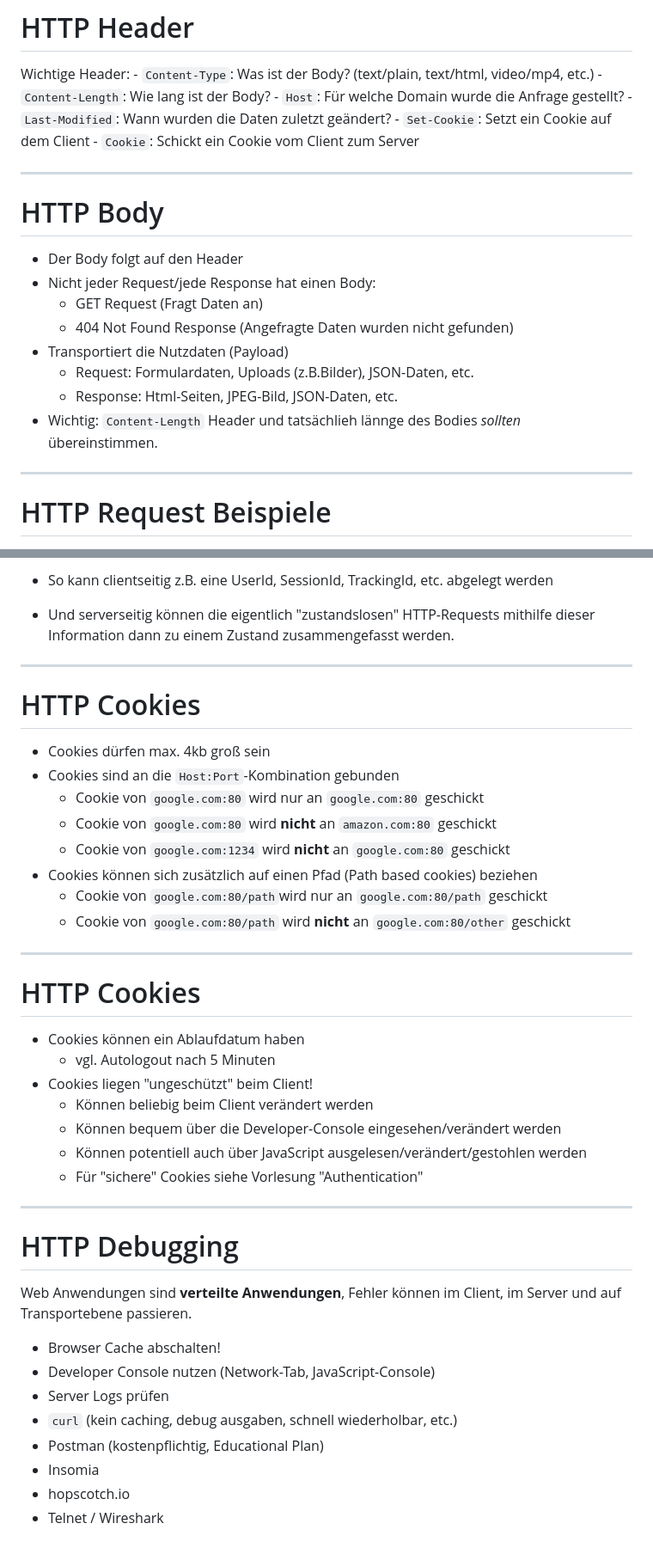
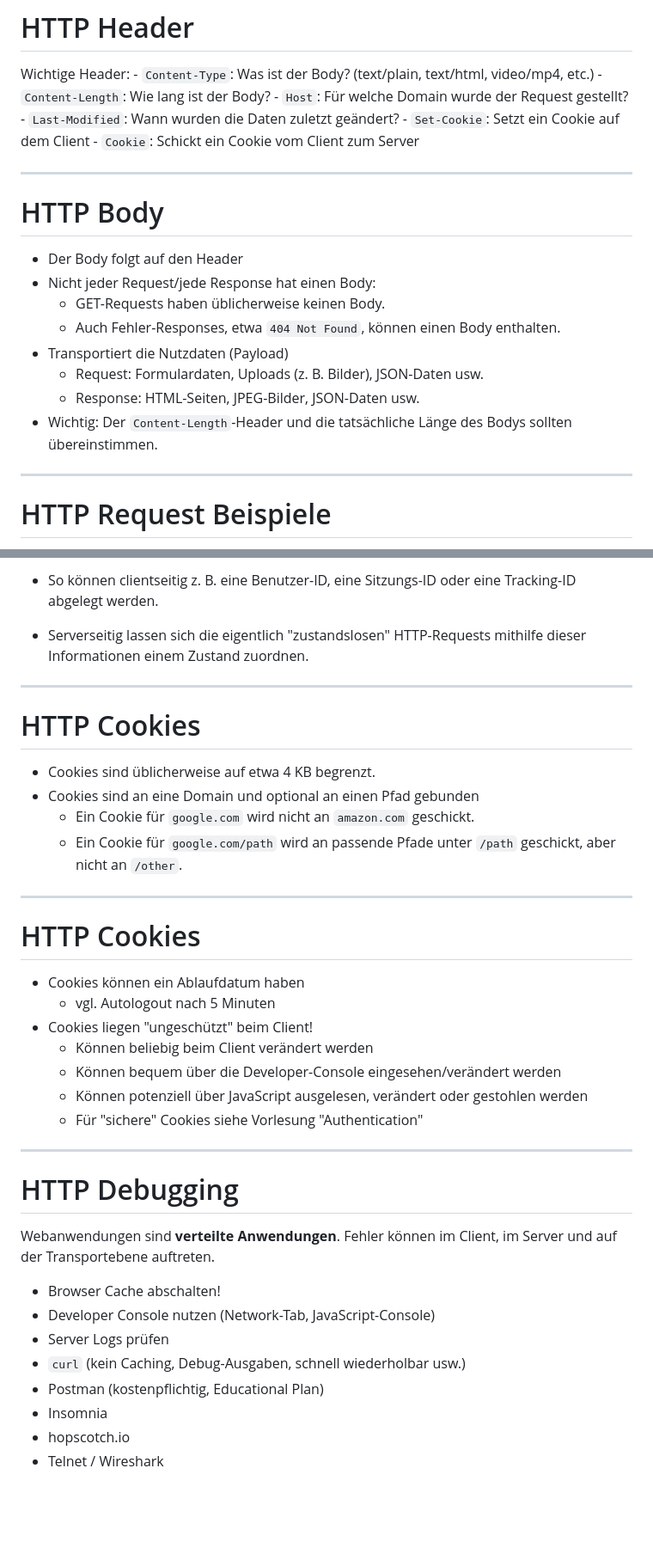
Before and after one commit to ghandmann/vorlesung-web-anwendungen, a Markdown page: slides/03-http.md, 2 parts joined by grey strips. Shown at 86% size. Drawn GitHub-style; blank space fills up the shorter version.

```diff
--- a/slides/03-http.md
+++ b/slides/03-http.md
@@ -176,7 +176,7 @@ Expires: Thu, 08 Oct 2026 13:59:42 GMT
 Wichtige Header:
     - `Content-Type`: Was ist der Body? (text/plain, text/html, video/mp4, etc.)
     - `Content-Length`: Wie lang ist der Body?
-    - `Host`: Für welche Domain wurde die Anfrage gestellt?
+    - `Host`: Für welche Domain wurde der Request gestellt?
     - `Last-Modified`: Wann wurden die Daten zuletzt geändert?
     - `Set-Cookie`: Setzt ein Cookie auf dem Client
     - `Cookie`: Schickt ein Cookie vom Client zum Server
@@ -187,12 +187,12 @@ Wichtige Header:
 
 - Der Body folgt auf den Header
 - Nicht jeder Request/jede Response hat einen Body:
-    - GET Request (Fragt Daten an)
-    - 404 Not Found Response (Angefragte Daten wurden nicht gefunden)
+    - GET-Requests haben üblicherweise keinen Body.
+    - Auch Fehler-Responses, etwa `404 Not Found`, können einen Body enthalten.
 - Transportiert die Nutzdaten (Payload)
-    - Request: Formulardaten, Uploads (z.B.Bilder), JSON-Daten, etc.
-    - Response: Html-Seiten, JPEG-Bild, JSON-Daten, etc.
-- Wichtig: `Content-Length` Header und tatsächlieh lännge des Bodies _sollten_ übereinstimmen.
+    - Request: Formulardaten, Uploads (z. B. Bilder), JSON-Daten usw.
+    - Response: HTML-Seiten, JPEG-Bilder, JSON-Daten usw.
+- Wichtig: Der `Content-Length`-Header und die tatsächliche Länge des Bodys sollten übereinstimmen.
 
 ---
 
@@ -340,18 +340,14 @@ Expires: Sat, 07 Nov 2026 14:28:50 GMT <CRLF>
 
-- So kann clientseitig z.B. eine UserId, SessionId, TrackingId, etc. abgelegt werden
-- Und serverseitig können die eigentlich "zustandslosen" HTTP-Requests mithilfe dieser Information dann zu einem Zustand zusammengefasst werden.
+- So können clientseitig z. B. eine Benutzer-ID, eine Sitzungs-ID oder eine Tracking-ID abgelegt werden.
+- Serverseitig lassen sich die eigentlich "zustandslosen" HTTP-Requests mithilfe dieser Informationen einem Zustand zuordnen.
 
 ---
 # HTTP Cookies
 
-- Cookies dürfen max. 4kb groß sein
-- Cookies sind an die `Host:Port`-Kombination gebunden
-    - Cookie von `google.com:80` wird nur an `google.com:80` geschickt
-    - Cookie von `google.com:80` wird **nicht** an `amazon.com:80` geschickt
-    - Cookie von `google.com:1234` wird **nicht** an `google.com:80` geschickt
-- Cookies können sich zusätzlich auf einen Pfad (Path based cookies) beziehen
-    - Cookie von `google.com:80/path`wird nur an `google.com:80/path` geschickt
-    - Cookie von `google.com:80/path` wird **nicht** an `google.com:80/other` geschickt
+- Cookies sind üblicherweise auf etwa 4 KB begrenzt.
+- Cookies sind an eine Domain und optional an einen Pfad gebunden
+    - Ein Cookie für `google.com` wird nicht an `amazon.com` geschickt.
+    - Ein Cookie für `google.com/path` wird an passende Pfade unter `/path` geschickt, aber nicht an `/other`.
 
 ---
 
@@ -362,20 +358,20 @@ Expires: Sat, 07 Nov 2026 14:28:50 GMT <CRLF>
 - Cookies liegen "ungeschützt" beim Client!
     - Können beliebig beim Client verändert werden
     - Können bequem über die Developer-Console eingesehen/verändert werden
-    - Können potentiell auch über JavaScript ausgelesen/verändert/gestohlen werden
+    - Können potenziell über JavaScript ausgelesen, verändert oder gestohlen werden
     - Für "sichere" Cookies siehe Vorlesung "Authentication"
 
 ---
 
 # HTTP Debugging
 
-Web Anwendungen sind **verteilte Anwendungen**, Fehler können im Client, im Server und auf Transportebene passieren.
+Webanwendungen sind **verteilte Anwendungen**. Fehler können im Client, im Server und auf der Transportebene auftreten.
 
 - Browser Cache abschalten!
 - Developer Console nutzen (Network-Tab, JavaScript-Console)
 - Server Logs prüfen
-- `curl` (kein caching, debug ausgaben, schnell wiederholbar, etc.)
+- `curl` (kein Caching, Debug-Ausgaben, schnell wiederholbar usw.)
 - Postman (kostenpflichtig, Educational Plan)
-- Insomia
+- Insomnia
 - hopscotch.io
 - Telnet / Wireshark
```
Also changed, not shown: other parts of slides/03-http.md (+51 -51 lines).
